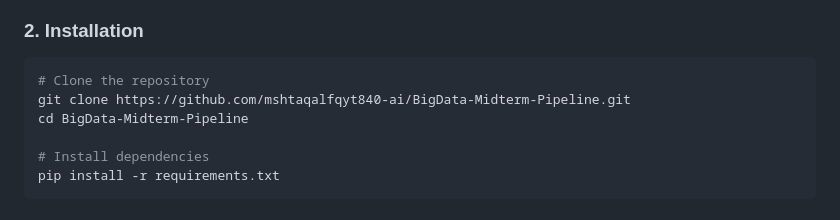
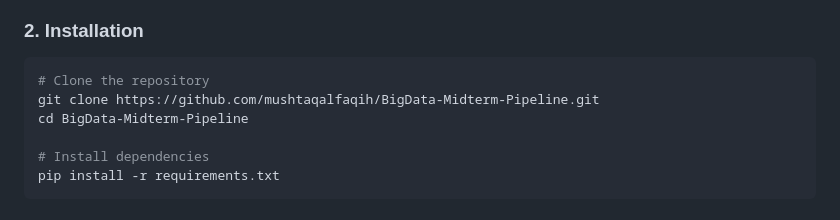
Before and after one commit to mushtaqalfaqih/BigData-Midterm-Pipeline, a Markdown page: README.md, the part around the change. GitHub-like rendering.

Commit message:
docs: update repository URL to mushtaqalfaqih

````diff
--- a/README.md
+++ b/README.md
@@ -269,7 +269,7 @@ midterm-data-pipeline/
 ### 2. Installation
 ```powershell
 # Clone the repository
-git clone https://github.com/mshtaqalfqyt840-ai/BigData-Midterm-Pipeline.git
+git clone https://github.com/mushtaqalfaqih/BigData-Midterm-Pipeline.git
 cd BigData-Midterm-Pipeline
 
 # Install dependencies
````
